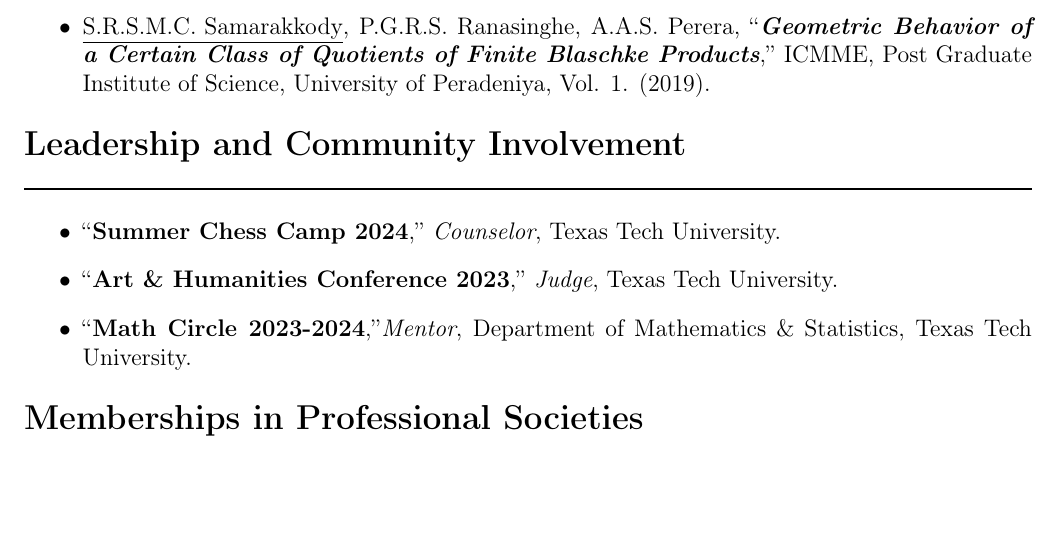
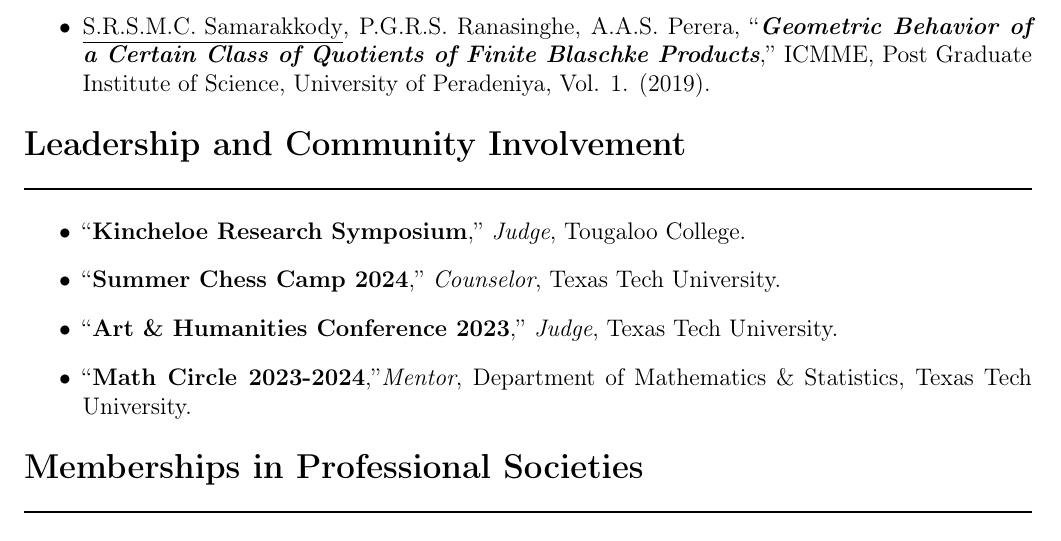
Before and after one commit to mirajcs/CV, a LaTeX CV (CV.tex): part of page 4 of 4, cut so that both start at the same text, the shorter picture padded with empty space. Compiled offline with pdfLaTeX.

Commit message:
kinchloe judge

```diff
--- a/CV.tex
+++ b/CV.tex
@@ -302,6 +302,7 @@ Advisor: Dr. Shelton Perera.
  \section*{Leadership and Community Involvement}
 \rule{\textwidth}{1pt}
 \begin{itemize}
+	\item ``\textbf{Kincheloe Research Symposium},'' \textit{Judge}, Tougaloo College.
 	\item ``\textbf{Summer Chess Camp 2024},'' \textit{Counselor}, Texas Tech University.
 	\item ``\textbf{Art \& Humanities Conference 2023},'' \textit{Judge}, Texas Tech University.
 	\item ``\textbf{Math Circle 2023-2024},''\textit{Mentor}, Department of Mathematics \& Statistics, Texas Tech University.
```
Also changed, not shown: CV.pdf.
